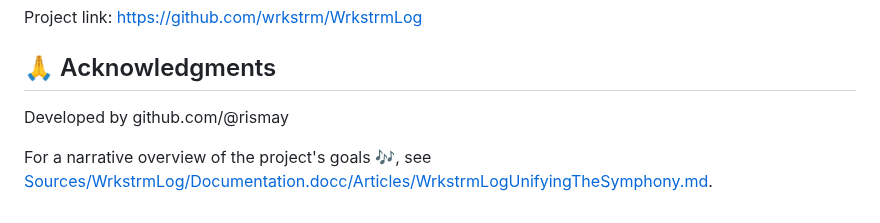
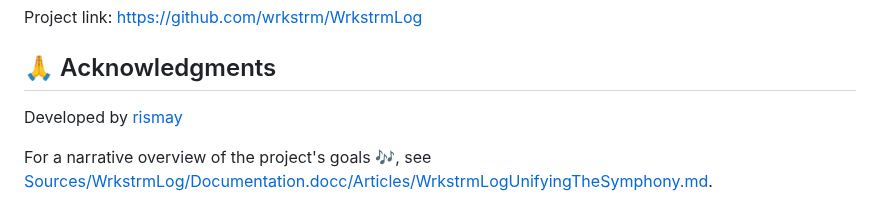
Before and after one commit to wrkstrm/WrkstrmLog, a Markdown page: README.md, the part around the change. Drawn GitHub-style.

Commit message:
Update README.md
Co-authored-by: Copilot <175728472+Copilot@users.noreply.github.com>

```diff
--- a/README.md
+++ b/README.md
@@ -122,7 +122,7 @@ Project link: [https://github.com/wrkstrm/WrkstrmLog](https://github.com/wrkstrm
 
 ## 🙏 Acknowledgments
 
-Developed by github.com/@rismay
+Developed by [rismay](https://github.com/rismay)
 
 For a narrative overview of the project's goals 🎶, see [Sources/WrkstrmLog/Documentation.docc/Articles/WrkstrmLogUnifyingTheSymphony.md](Sources/WrkstrmLog/Documentation.docc/Articles/WrkstrmLogUnifyingTheSymphony.md).
 
```
